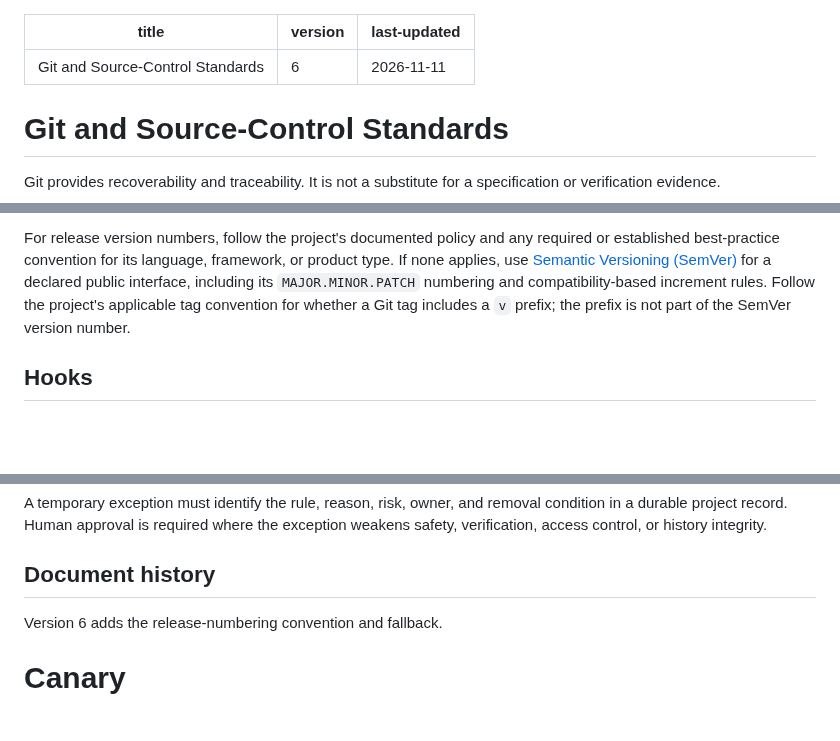
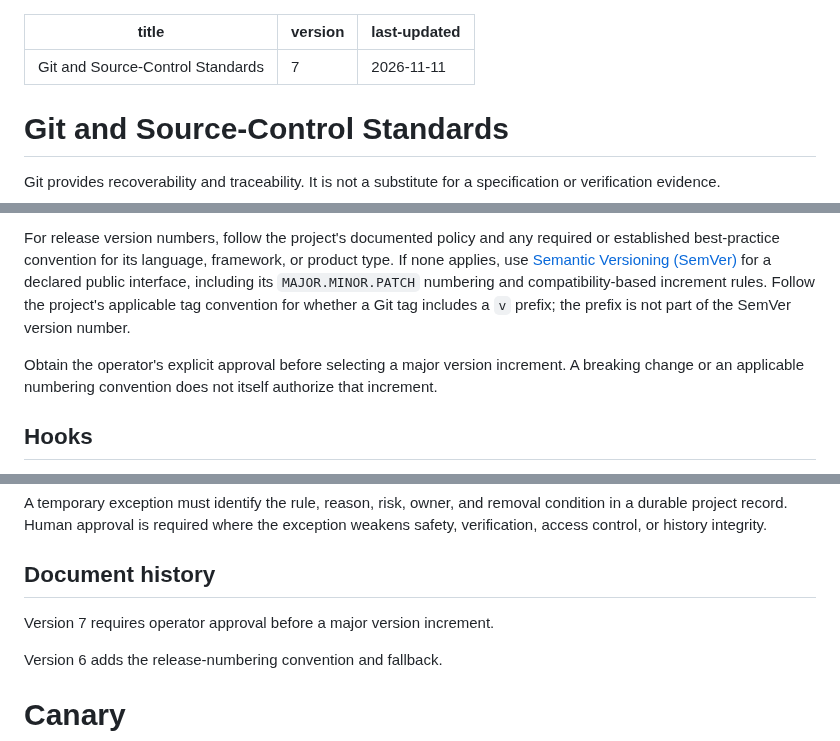
Before and after one commit to tigger-developer/sdlc, a Markdown page: src/GIT.md, 3 parts joined by grey strips. GitHub-like rendering; blank space fills up the shorter version.

Commit message:
docs: require approval for major project versions

```diff
--- a/src/GIT.md
+++ b/src/GIT.md
@@ -1,6 +1,6 @@
 ---
 title: Git and Source-Control Standards
-version: 6
+version: 7
 last-updated: 2026-11-11
 ---
 
@@ -109,6 +109,10 @@ and compatibility-based increment rules. Follow the project's applicable tag
 convention for whether a Git tag includes a `v` prefix; the prefix is not part
 of the SemVer version number.
 
+Obtain the operator's explicit approval before selecting a major version
+increment. A breaking change or an applicable numbering convention does not
+itself authorize that increment.
+
 ## Hooks
 
 Repository hooks must not evade organization-wide or user-wide hooks. If a
@@ -143,6 +147,8 @@ exception weakens safety, verification, access control, or history integrity.
 
 ## Document history
 
+Version 7 requires operator approval before a major version increment.
+
 Version 6 adds the release-numbering convention and fallback.
 
 # Canary
```
Also changed, not shown: CHANGELOG.md (+5 -0 lines).
